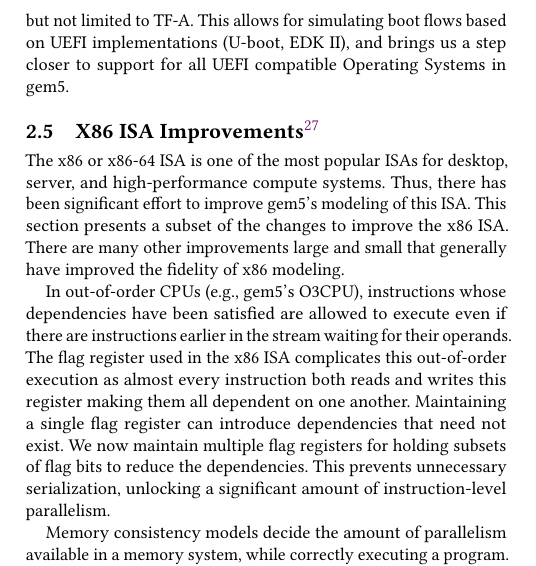
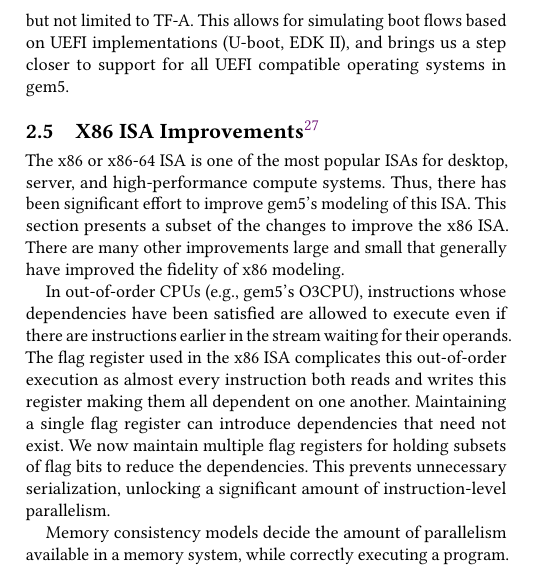
Before and after one commit to darchr/gem5-20-paper, a LaTeX paper (main.tex, which reads changes/arm-improvements.tex): part of one column of page 9 of 20, cut so that both start at the same text. Compiled offline with pdfLaTeX.

Commit message:
Update arm-improvements.tex
operating systems shouldn't be capitalized

```diff
--- a/changes/arm-improvements.tex
+++ b/changes/arm-improvements.tex
@@ -54,4 +54,4 @@
 
 Towards unifying Arm's platform landscape, we now provide a \verb|VExpress_GEM5_Foundation| platform as part of gem5's \verb|VExpress_GEM5_Base| family.
 This is based on and compatible with FVP Foundation, meaning all Foundation software may run unmodified in gem5, including but not limited to TF-A.
-This allows for simulating boot flows based on UEFI implementations (U-boot, EDK II), and brings us a step closer to support for all UEFI compatible Operating Systems in gem5.
+This allows for simulating boot flows based on UEFI implementations (U-boot, EDK II), and brings us a step closer to support for all UEFI compatible operating systems in gem5.
```
